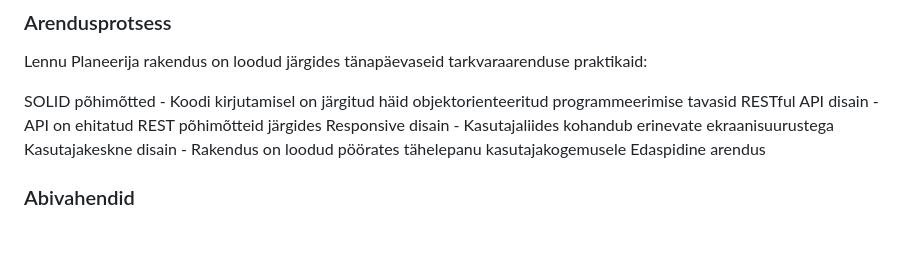
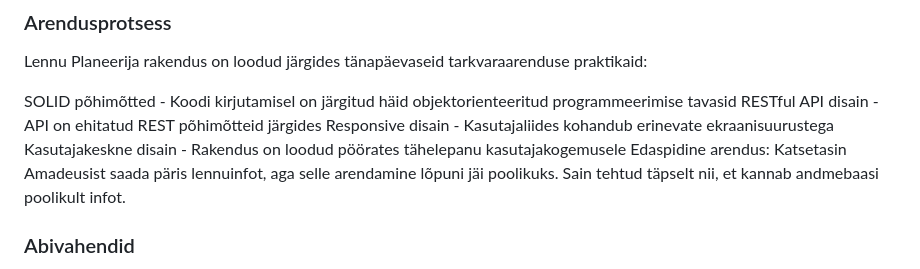
Before and after one commit to 12tristan12/lennu-planeerija, a Markdown page: README.md, the part around the change. GitHub-like rendering; blank space fills up the shorter version.

```diff
--- a/README.md
+++ b/README.md
@@ -115,7 +115,8 @@ SOLID põhimõtted - Koodi kirjutamisel on järgitud häid objektorienteeritud p
 RESTful API disain - API on ehitatud REST põhimõtteid järgides
 Responsive disain - Kasutajaliides kohandub erinevate ekraanisuurustega
 Kasutajakeskne disain - Rakendus on loodud pöörates tähelepanu kasutajakogemusele
-Edaspidine arendus
+Edaspidine arendus:
+Katsetasin Amadeusist saada päris lennuinfot, aga selle arendamine lõpuni jäi poolikuks. Sain tehtud täpselt nii, et kannab andmebaasi poolikult infot.
 
 ### Abivahendid
 Kasutatud Claude mudeleid üleüldise vormistuse ja console.logide vormistamisel
```
